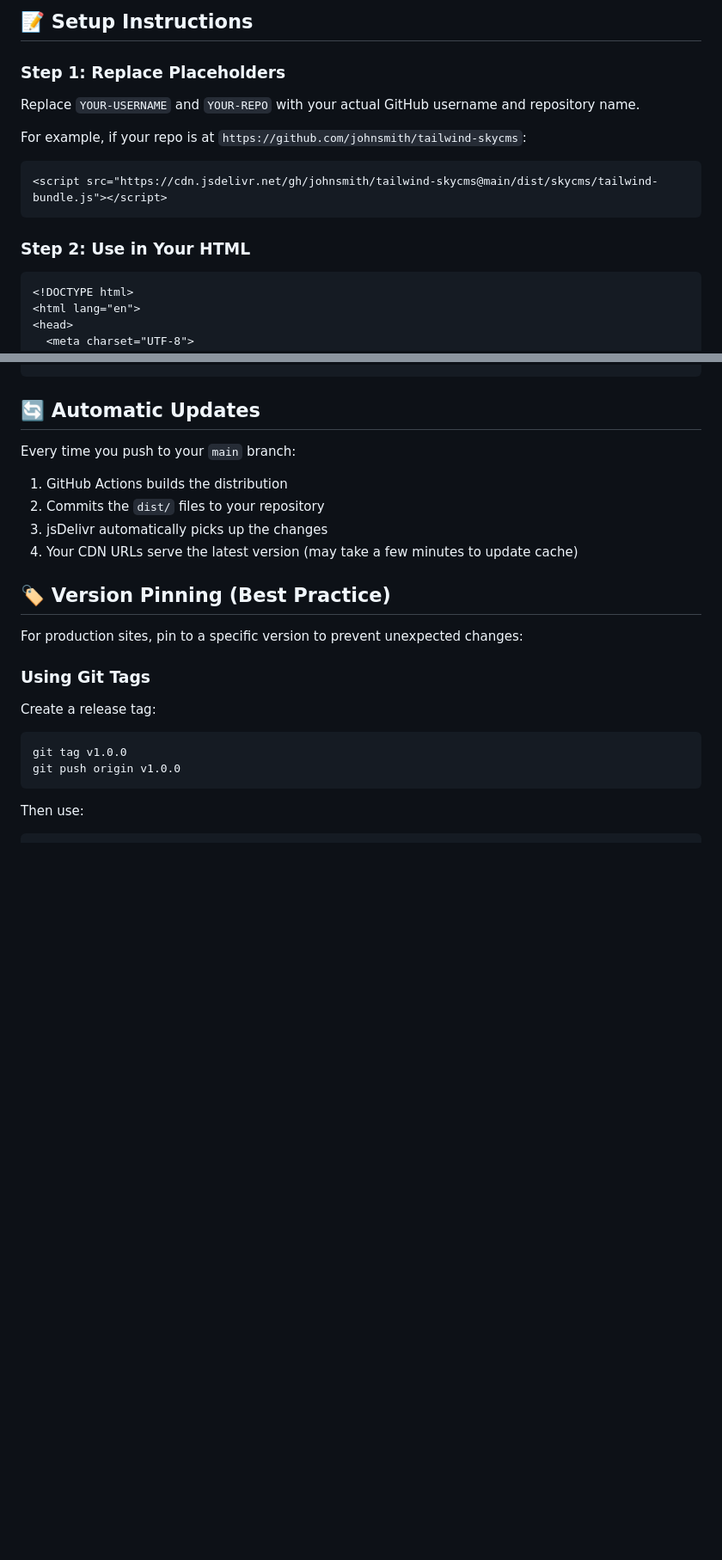
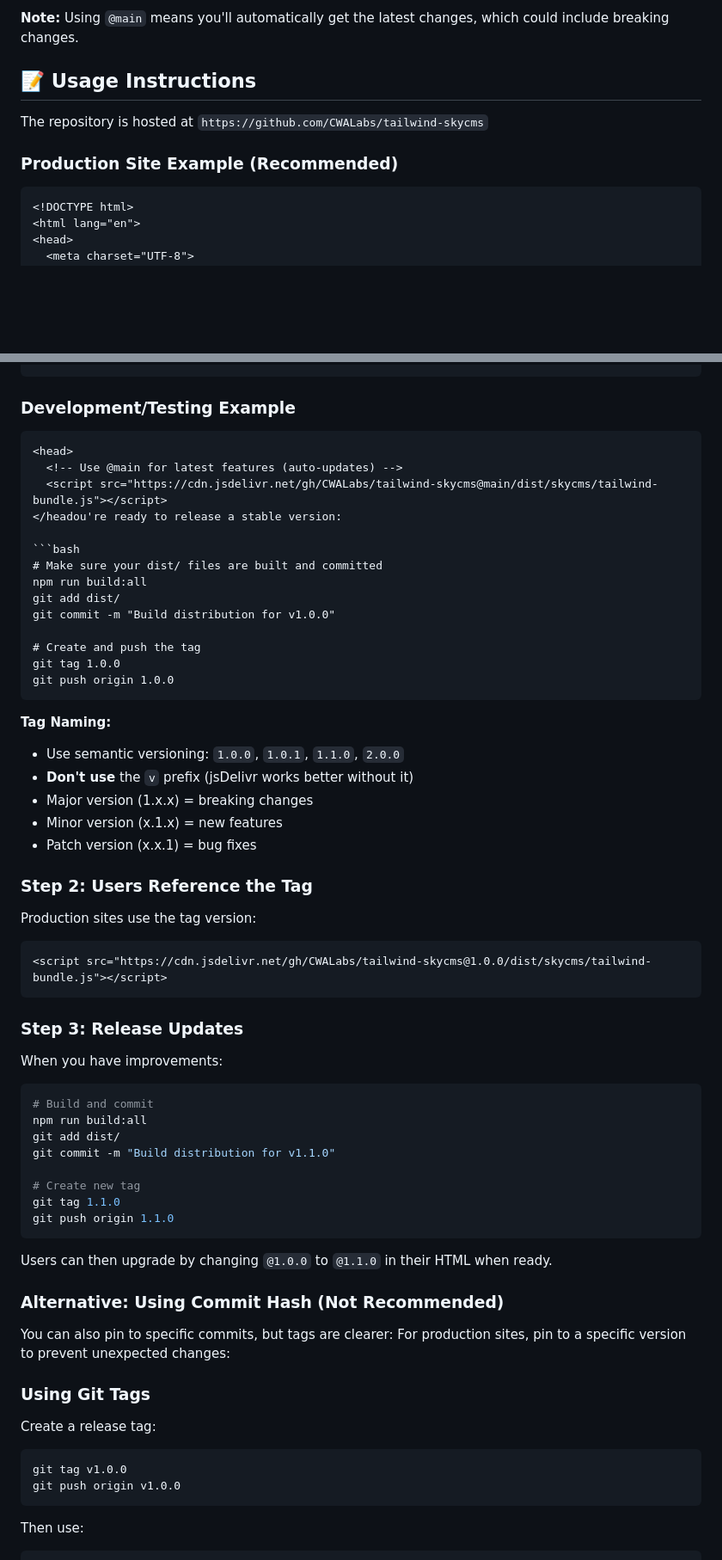
Before and after one commit to CWALabs/tailwind-skycms, a Markdown page: CDN_USAGE.md, 2 parts joined by grey strips. Shown at 86% size. GitHub-like rendering; blank space fills up the shorter version.

Commit message:
docs: update CDN usage instructions for versioning and production recommendations

````diff
--- a/CDN_USAGE.md
+++ b/CDN_USAGE.md
@@ -24,16 +37,12 @@ Replace `@main` with a specific commit hash or tag:
 ```
 
-## 📝 Setup Instructions
+**Note:** Using `@main` means you'll automatically get the latest changes, which could include breaking changes.
 
-### Step 1: Replace Placeholders
-Replace `YOUR-USERNAME` and `YOUR-REPO` with your actual GitHub username and repository name.
+## 📝 Usage Instructions
 
-For example, if your repo is at `https://github.com/johnsmith/tailwind-skycms`:
-```html
-<script src="https://cdn.jsdelivr.net/gh/johnsmith/tailwind-skycms@main/dist/skycms/tailwind-bundle.js"></script>
-```
+The repository is hosted at `https://github.com/CWALabs/tailwind-skycms`
 
-### Step 2: Use in Your HTML
+### Production Site Example (Recommended)
 ```html
 <!DOCTYPE html>
 <html lang="en">
@@ -54,16 +63,56 @@ For example, if your repo is at `https://github.com/johnsmith/tailwind-skycms`:
 </html>
 ```
 
-## 🔄 Automatic Updates
+### Development/Testing Example
+```html
+<head>
+  <!-- Use @main for latest features (auto-updates) -->
+  <script src="https://cdn.jsdelivr.net/gh/CWALabs/tailwind-skycms@main/dist/skycms/tailwind-bundle.js"></script>
+</headou're ready to release a stable version:
 
-Every time you push to your `main` branch:
-1. GitHub Actions builds the distribution
-2. Commits the `dist/` files to your repository
-3. jsDelivr automatically picks up the changes
-4. Your CDN URLs serve the latest version (may take a few minutes to update cache)
+```bash
+# Make sure your dist/ files are built and committed
+npm run build:all
+git add dist/
+git commit -m "Build distribution for v1.0.0"
 
-## 🏷️ Version Pinning (Best Practice)
+# Create and push the tag
+git tag 1.0.0
+git push origin 1.0.0
+```
 
+**Tag Naming:**
+- Use semantic versioning: `1.0.0`, `1.0.1`, `1.1.0`, `2.0.0`
+- **Don't use** the `v` prefix (jsDelivr works better without it)
+- Major version (1.x.x) = breaking changes
+- Minor version (x.1.x) = new features
+- Patch version (x.x.1) = bug fixes
+
+### Step 2: Users Reference the Tag
+
+Production sites use the tag version:
+```html
+<script src="https://cdn.jsdelivr.net/gh/CWALabs/tailwind-skycms@1.0.0/dist/skycms/tailwind-bundle.js"></script>
+```
+
+### Step 3: Release Updates
+
+When you have improvements:
+```bash
+# Build and commit
+npm run build:all
+git add dist/
+git commit -m "Build distribution for v1.1.0"
+
+# Create new tag
+git tag 1.1.0
+git push origin 1.1.0
+```
+
+Users can then upgrade by changing `@1.0.0` to `@1.1.0` in their HTML when ready.
+
+### Alternative: Using Commit Hash (Not Recommended)
+You can also pin to specific commits, but tags are clearer:
 For production sites, pin to a specific version to prevent unexpected changes:
 
 ### Using Git Tags
````
Also changed, not shown: other parts of CDN_USAGE.md (+58 -20 lines).
